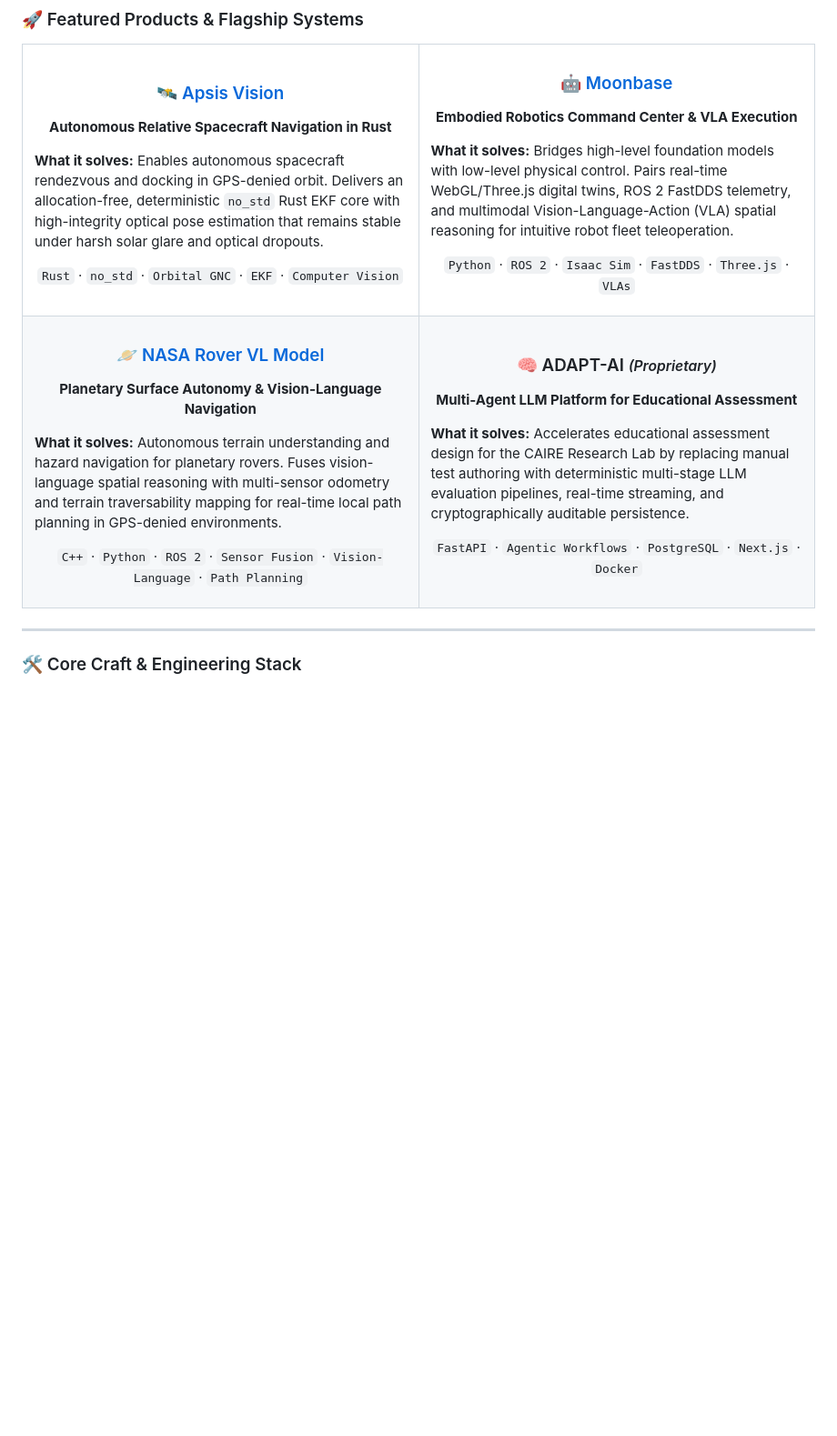
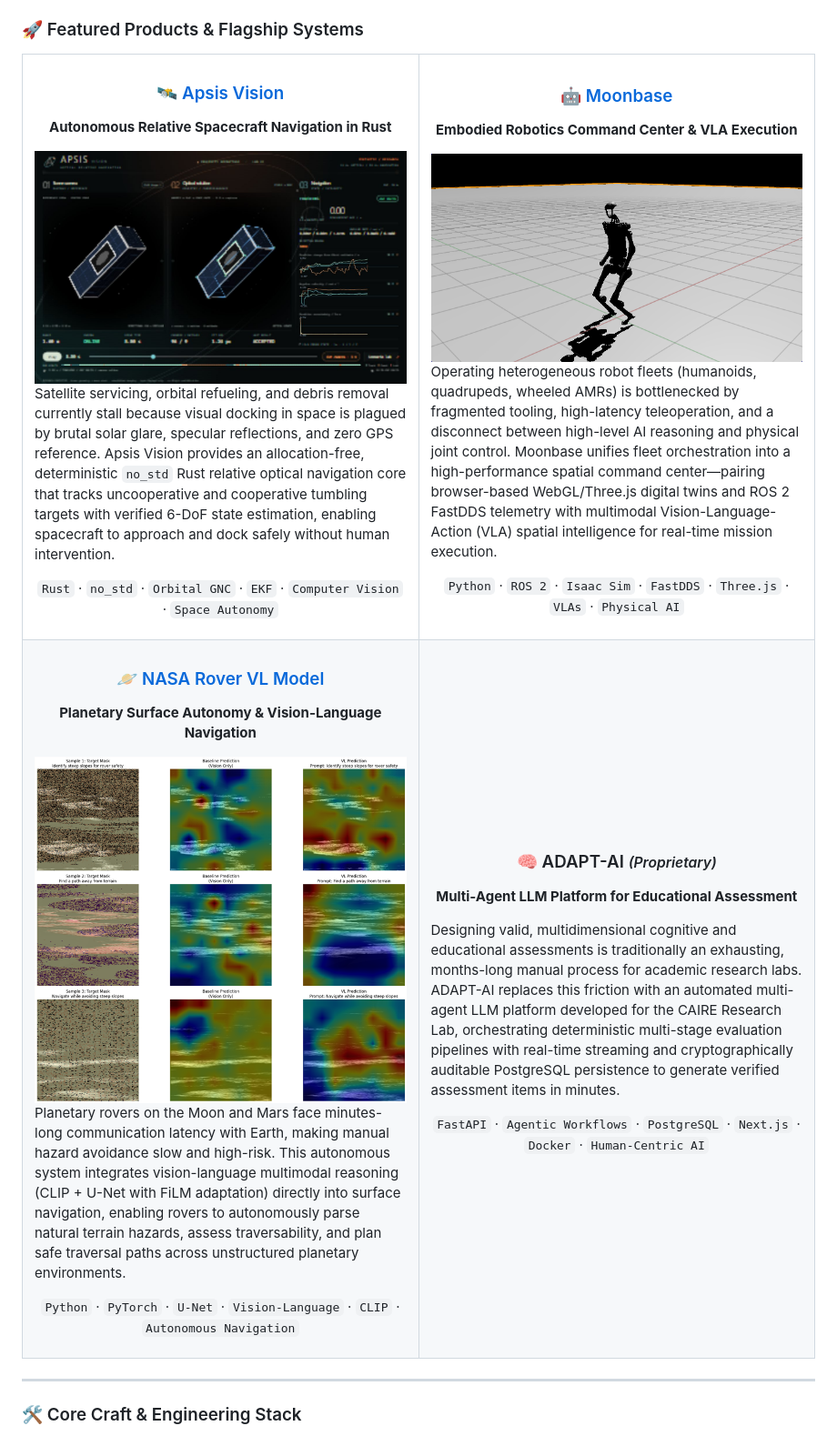
Before and after one commit to RileyMarek/RileyMarek, a Markdown page: README.md, the part around one of its changes. Shown at 91% size. GitHub-like rendering; pictures changed too: assets/moonbase-preview.png (added), assets/rover-preview.png (added); blank space fills up the shorter version.

Commit message:
feat: embed local vector badges, add product pitches with visuals for Apsis, Moonbase and NASA Rover

```diff
--- a/README.md
+++ b/README.md
@@ -32,17 +32,27 @@
     <td width="50%" valign="top">
       <h3 align="center"><a href="https://github.com/RileyMarek/ApsisVision">🛰️ Apsis Vision</a></h3>
       <p align="center"><b>Autonomous Relative Spacecraft Navigation in Rust</b></p>
-      <p><b>What it solves:</b> Enables autonomous spacecraft rendezvous and docking in GPS-denied orbit. Delivers an allocation-free, deterministic <code>no_std</code> Rust EKF core with high-integrity optical pose estimation that remains stable under harsh solar glare and optical dropouts.</p>
+      <div align="center">
+        <a href="https://github.com/RileyMarek/ApsisVision">
+          <img src="assets/apsis-console.png" width="100%" alt="Apsis Vision Console" style="border-radius: 6px; border: 1px solid #30363d;" />
+        </a>
+      </div>
+      <p>Satellite servicing, orbital refueling, and debris removal currently stall because visual docking in space is plagued by brutal solar glare, specular reflections, and zero GPS reference. Apsis Vision provides an allocation-free, deterministic <code>no_std</code> Rust relative optical navigation core that tracks uncooperative and cooperative tumbling targets with verified 6-DoF state estimation, enabling spacecraft to approach and dock safely without human intervention.</p>
       <p align="center">
-        <code>Rust</code> · <code>no_std</code> · <code>Orbital GNC</code> · <code>EKF</code> · <code>Computer Vision</code>
+        <code>Rust</code> · <code>no_std</code> · <code>Orbital GNC</code> · <code>EKF</code> · <code>Computer Vision</code> · <code>Space Autonomy</code>
       </p>
     </td>
     <td width="50%" valign="top">
       <h3 align="center"><a href="https://github.com/RileyMarek/Moonbase-Orchestrator-Public-Showcase-">🤖 Moonbase</a></h3>
       <p align="center"><b>Embodied Robotics Command Center & VLA Execution</b></p>
-      <p><b>What it solves:</b> Bridges high-level foundation models with low-level physical control. Pairs real-time WebGL/Three.js digital twins, ROS 2 FastDDS telemetry, and multimodal Vision-Language-Action (VLA) spatial reasoning for intuitive robot fleet teleoperation.</p>
+      <div align="center">
+        <a href="https://github.com/RileyMarek/Moonbase-Orchestrator-Public-Showcase-">
+          <img src="assets/moonbase-preview.png" width="100%" alt="Moonbase Robot Simulation" style="border-radius: 6px; border: 1px solid #30363d;" />
+        </a>
+      </div>
+      <p>Operating heterogeneous robot fleets (humanoids, quadrupeds, wheeled AMRs) is bottlenecked by fragmented tooling, high-latency teleoperation, and a disconnect between high-level AI reasoning and physical joint control. Moonbase unifies fleet orchestration into a high-performance spatial command center—pairing browser-based WebGL/Three.js digital twins and ROS 2 FastDDS telemetry with multimodal Vision-Language-Action (VLA) spatial intelligence for real-time mission execution.</p>
       <p align="center">
-        <code>Python</code> · <code>ROS 2</code> · <code>Isaac Sim</code> · <code>FastDDS</code> · <code>Three.js</code> · <code>VLAs</code>
+        <code>Python</code> · <code>ROS 2</code> · <code>Isaac Sim</code> · <code>FastDDS</code> · <code>Three.js</code> · <code>VLAs</code> · <code>Physical AI</code>
       </p>
     </td>
   </tr>
@@ -50,17 +60,22 @@
     <td width="50%" valign="top">
       <h3 align="center"><a href="https://github.com/RileyMarek/NasaRoverVLModel">🪐 NASA Rover VL Model</a></h3>
       <p align="center"><b>Planetary Surface Autonomy & Vision-Language Navigation</b></p>
-      <p><b>What it solves:</b> Autonomous terrain understanding and hazard navigation for planetary rovers. Fuses vision-language spatial reasoning with multi-sensor odometry and terrain traversability mapping for real-time local path planning in GPS-denied environments.</p>
+      <div align="center">
+        <a href="https://github.com/RileyMarek/NasaRoverVLModel">
+          <img src="assets/rover-preview.png" width="100%" alt="NASA Rover Vision-Language Navigation" style="border-radius: 6px; border: 1px solid #30363d;" />
+        </a>
+      </div>
+      <p>Planetary rovers on the Moon and Mars face minutes-long communication latency with Earth, making manual hazard avoidance slow and high-risk. This autonomous system integrates vision-language multimodal reasoning (CLIP + U-Net with FiLM adaptation) directly into surface navigation, enabling rovers to autonomously parse natural terrain hazards, assess traversability, and plan safe traversal paths across unstructured planetary environments.</p>
       <p align="center">
-        <code>C++</code> · <code>Python</code> · <code>ROS 2</code> · <code>Sensor Fusion</code> · <code>Vision-Language</code> · <code>Path Planning</code>
+        <code>Python</code> · <code>PyTorch</code> · <code>U-Net</code> · <code>Vision-Language</code> · <code>CLIP</code> · <code>Autonomous Navigation</code>
       </p>
     </td>
     <td width="50%" valign="top">
       <h3 align="center">🧠 ADAPT-AI <small><i>(Proprietary)</i></small></h3>
       <p align="center"><b>Multi-Agent LLM Platform for Educational Assessment</b></p>
-      <p><b>What it solves:</b> Accelerates educational assessment design for the CAIRE Research Lab by replacing manual test authoring with deterministic multi-stage LLM evaluation pipelines, real-time streaming, and cryptographically auditable persistence.</p>
+      <p>Designing valid, multidimensional cognitive and educational assessments is traditionally an exhausting, months-long manual process for academic research labs. ADAPT-AI replaces this friction with an automated multi-agent LLM platform developed for the CAIRE Research Lab, orchestrating deterministic multi-stage evaluation pipelines with real-time streaming and cryptographically auditable PostgreSQL persistence to generate verified assessment items in minutes.</p>
       <p align="center">
-        <code>FastAPI</code> · <code>Agentic Workflows</code> · <code>PostgreSQL</code> · <code>Next.js</code> · <code>Docker</code>
+        <code>FastAPI</code> · <code>Agentic Workflows</code> · <code>PostgreSQL</code> · <code>Next.js</code> · <code>Docker</code> · <code>Human-Centric AI</code>
       </p>
     </td>
   </tr>
```
Also changed, not shown: other parts of README.md (+4 -4 lines), 4 other files.
